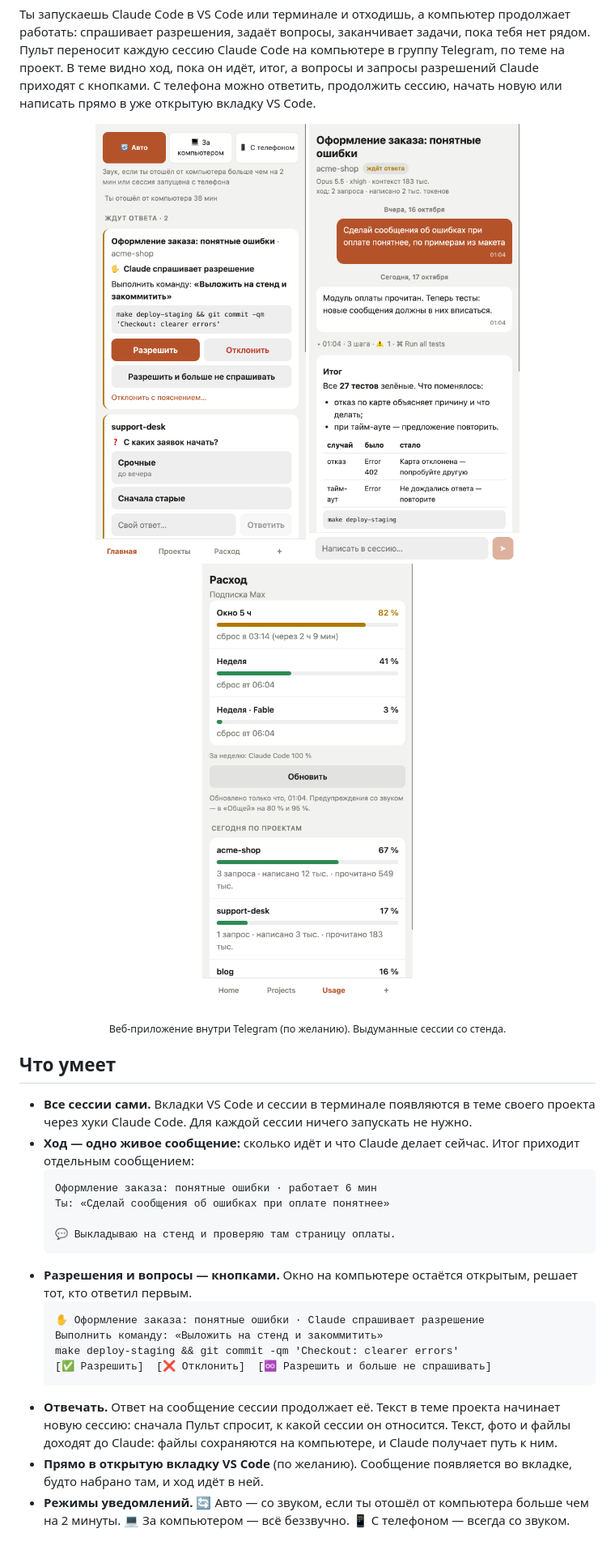
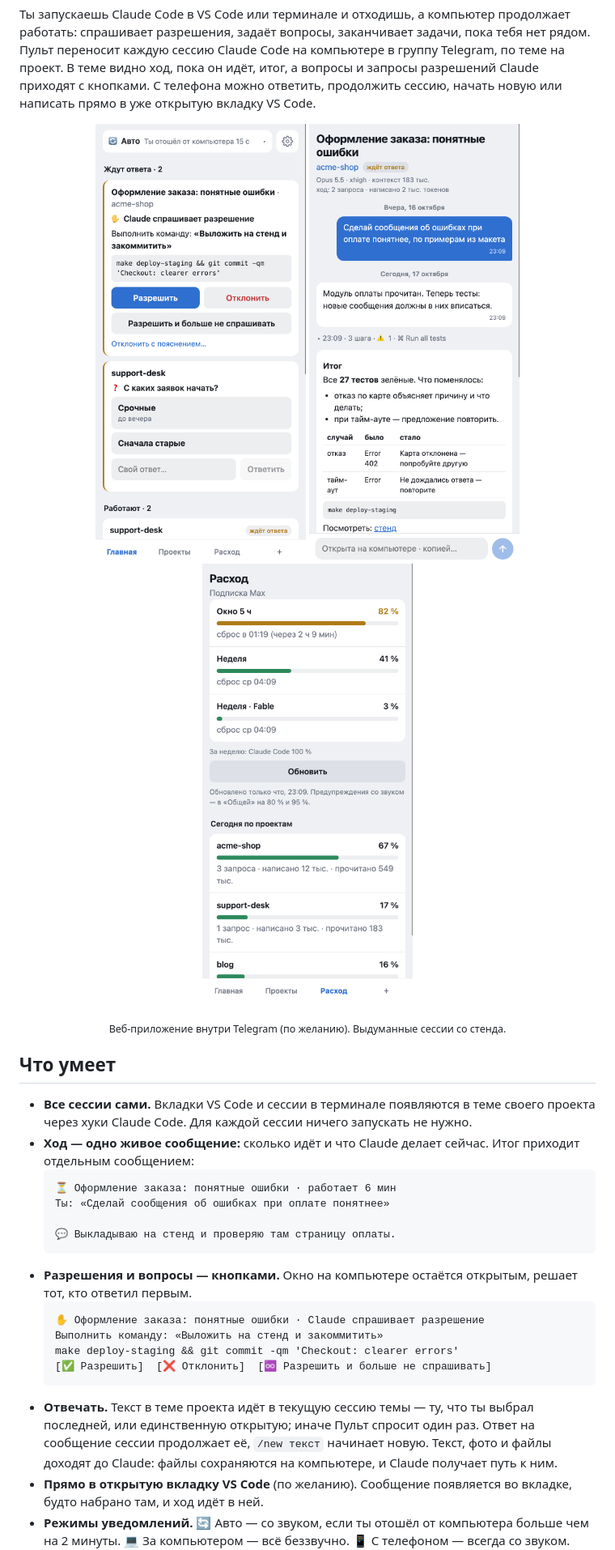
Before and after one commit to pulthq/pult, a Markdown page: README.ru.md, the part around one of its changes. Shown at 81% size. Drawn GitHub-style; pictures changed too: media/app-home.ru.png, media/app-session.ru.png, media/app-usage.ru.png.

````diff
--- a/README.ru.md
+++ b/README.ru.md
@@ -24,7 +24,7 @@
   Claude Code. Для каждой сессии ничего запускать не нужно.
 - **Ход — одно живое сообщение:** сколько идёт и что Claude делает сейчас. Итог приходит отдельным сообщением:
   ```
-  Оформление заказа: понятные ошибки · работает 6 мин
+  ⏳ Оформление заказа: понятные ошибки · работает 6 мин
   Ты: «Сделай сообщения об ошибках при оплате понятнее»
 
   💬 Выкладываю на стенд и проверяю там страницу оплаты.
@@ -36,9 +36,9 @@
   make deploy-staging && git commit -qm 'Checkout: clearer errors'
   [✅ Разрешить]  [❌ Отклонить]  [♾ Разрешить и больше не спрашивать]
   ```
-- **Отвечать.** Ответ на сообщение сессии продолжает её. Текст в теме проекта начинает новую сессию: сначала
-  Пульт спросит, к какой сессии он относится. Текст, фото и файлы доходят до Claude: файлы сохраняются на компьютере,
-  и Claude получает путь к ним.
+- **Отвечать.** Текст в теме проекта идёт в текущую сессию темы — ту, что ты выбрал последней, или единственную
+  открытую; иначе Пульт спросит один раз. Ответ на сообщение сессии продолжает её, `/new текст` начинает новую.
+  Текст, фото и файлы доходят до Claude: файлы сохраняются на компьютере, и Claude получает путь к ним.
 - **Прямо в открытую вкладку VS Code** (по желанию). Сообщение появляется во вкладке, будто набрано там, и ход
   идёт в ней.
 - **Режимы уведомлений.** 🔄 Авто — со звуком, если ты отошёл от компьютера больше чем на 2 минуты. 💻 За
````
Also changed, not shown: other parts of README.ru.md (+3 -3 lines), CHANGELOG.md (+24 -0 lines), README.md (+8 -7 lines), media/app-home.en.png, media/app-session.en.png, media/app-usage.en.png, 6 other files.
